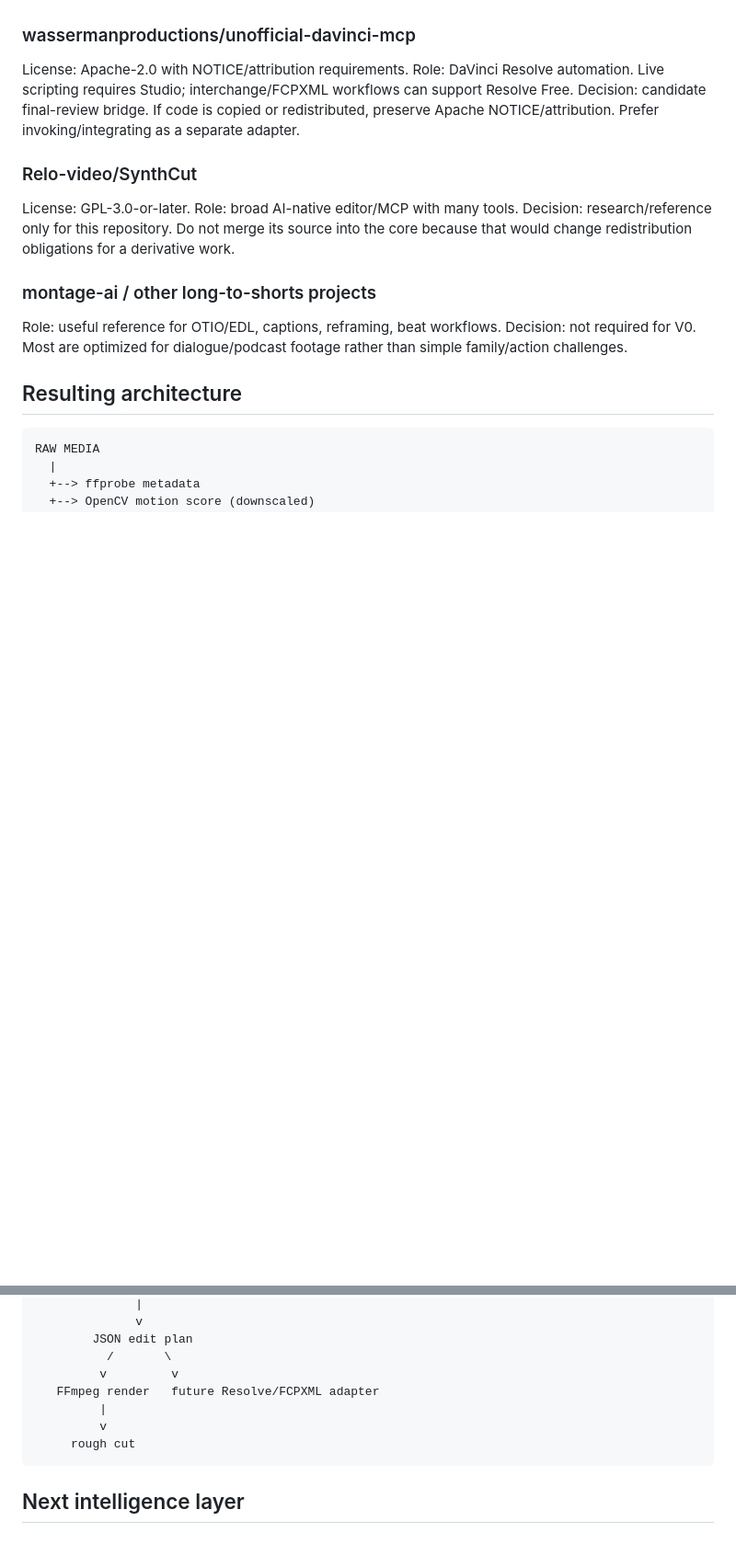
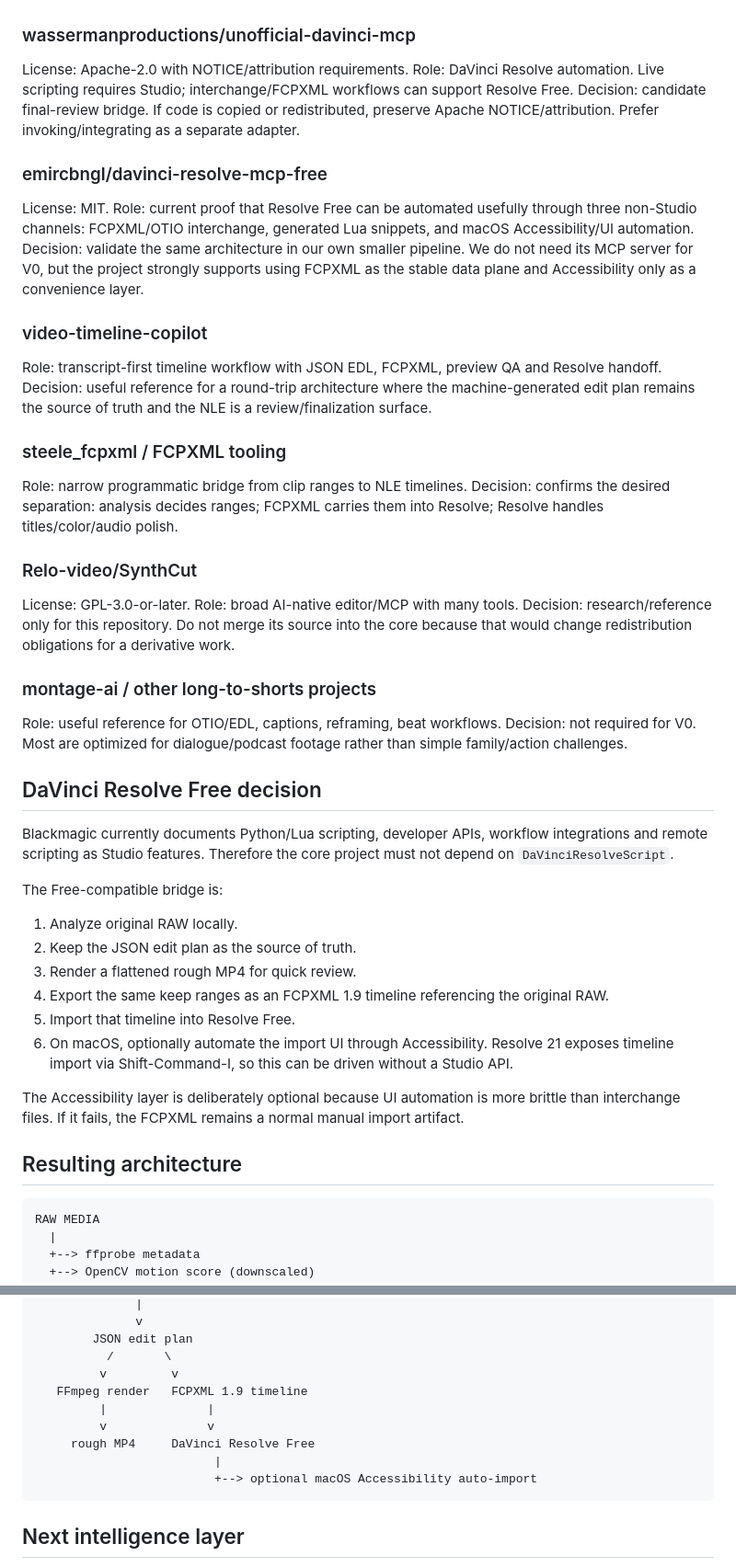
Before and after one commit to asteloleh-gif/video-editor, a Markdown page: RESEARCH.md, 2 parts joined by grey strips. Shown at 92% size. GitHub-like rendering; blank space fills up the shorter version.

Commit message:
Document Resolve Free automation deep search

````diff
--- a/RESEARCH.md
+++ b/RESEARCH.md
@@ -36,6 +36,19 @@ License: Apache-2.0 with NOTICE/attribution requirements.
 Role: DaVinci Resolve automation. Live scripting requires Studio; interchange/FCPXML workflows can support Resolve Free.
 Decision: candidate final-review bridge. If code is copied or redistributed, preserve Apache NOTICE/attribution. Prefer invoking/integrating as a separate adapter.
 
+### emircbngl/davinci-resolve-mcp-free
+License: MIT.
+Role: current proof that Resolve Free can be automated usefully through three non-Studio channels: FCPXML/OTIO interchange, generated Lua snippets, and macOS Accessibility/UI automation.
+Decision: validate the same architecture in our own smaller pipeline. We do not need its MCP server for V0, but the project strongly supports using FCPXML as the stable data plane and Accessibility only as a convenience layer.
+
+### video-timeline-copilot
+Role: transcript-first timeline workflow with JSON EDL, FCPXML, preview QA and Resolve handoff.
+Decision: useful reference for a round-trip architecture where the machine-generated edit plan remains the source of truth and the NLE is a review/finalization surface.
+
+### steele_fcpxml / FCPXML tooling
+Role: narrow programmatic bridge from clip ranges to NLE timelines.
+Decision: confirms the desired separation: analysis decides ranges; FCPXML carries them into Resolve; Resolve handles titles/color/audio polish.
+
 ### Relo-video/SynthCut
 License: GPL-3.0-or-later.
 Role: broad AI-native editor/MCP with many tools.
@@ -44,6 +57,21 @@ Decision: research/reference only for this repository. Do not merge its source i
 ### montage-ai / other long-to-shorts projects
 Role: useful reference for OTIO/EDL, captions, reframing, beat workflows.
 Decision: not required for V0. Most are optimized for dialogue/podcast footage rather than simple family/action challenges.
+
+## DaVinci Resolve Free decision
+
+Blackmagic currently documents Python/Lua scripting, developer APIs, workflow integrations and remote scripting as Studio features. Therefore the core project must not depend on `DaVinciResolveScript`.
+
+The Free-compatible bridge is:
+
+1. Analyze original RAW locally.
+2. Keep the JSON edit plan as the source of truth.
+3. Render a flattened rough MP4 for quick review.
+4. Export the same keep ranges as an FCPXML 1.9 timeline referencing the original RAW.
+5. Import that timeline into Resolve Free.
+6. On macOS, optionally automate the import UI through Accessibility. Resolve 21 exposes timeline import via Shift-Command-I, so this can be driven without a Studio API.
+
+The Accessibility layer is deliberately optional because UI automation is more brittle than interchange files. If it fails, the FCPXML remains a normal manual import artifact.
 
 ## Resulting architecture
 
@@ -62,10 +90,12 @@ RAW MEDIA
         JSON edit plan
           /       \
          v         v
-   FFmpeg render   future Resolve/FCPXML adapter
-         |
-         v
-     rough cut
+   FFmpeg render   FCPXML 1.9 timeline
+         |              |
+         v              v
+     rough MP4     DaVinci Resolve Free
+                         |
+                         +--> optional macOS Accessibility auto-import
 ```
 
 ## Next intelligence layer
````
